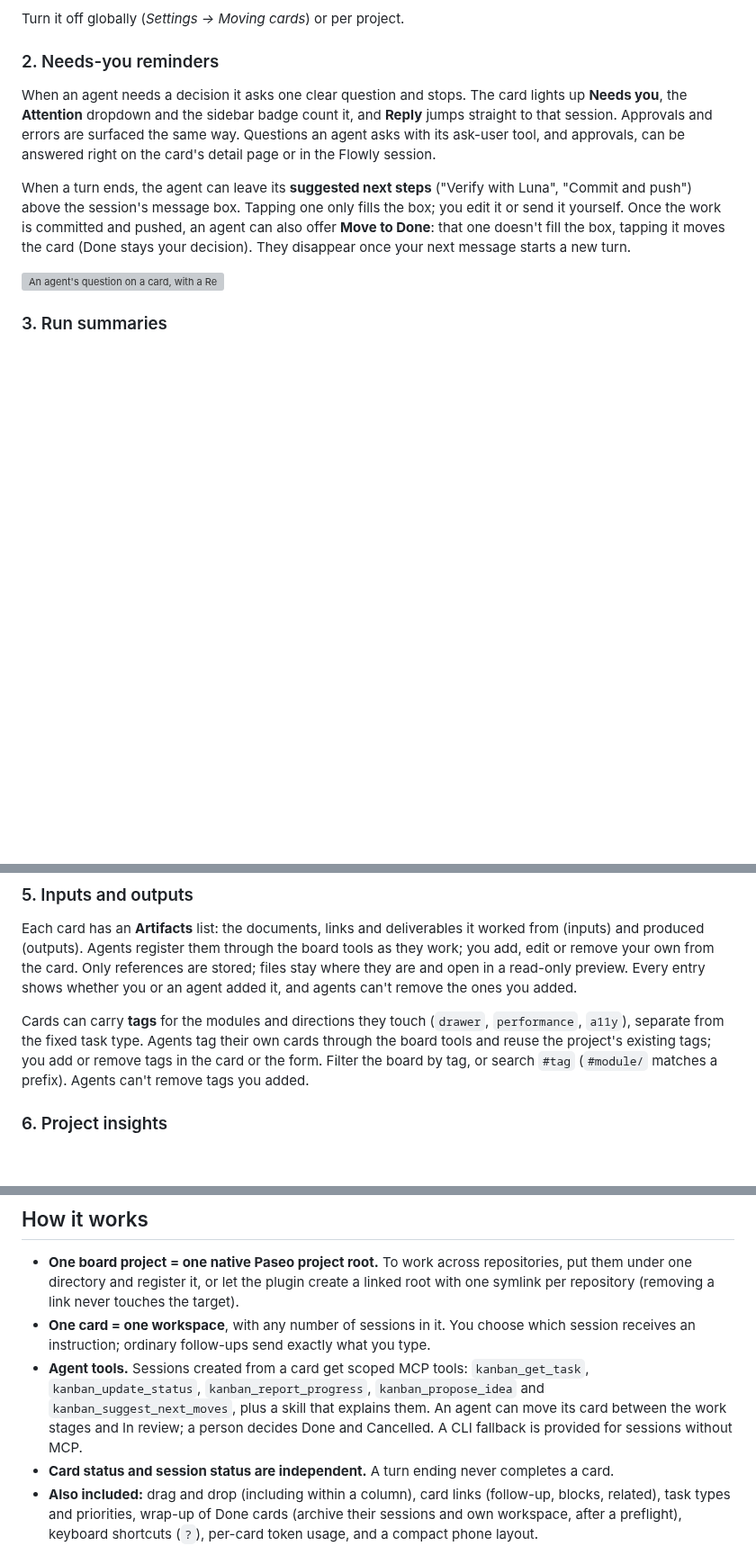
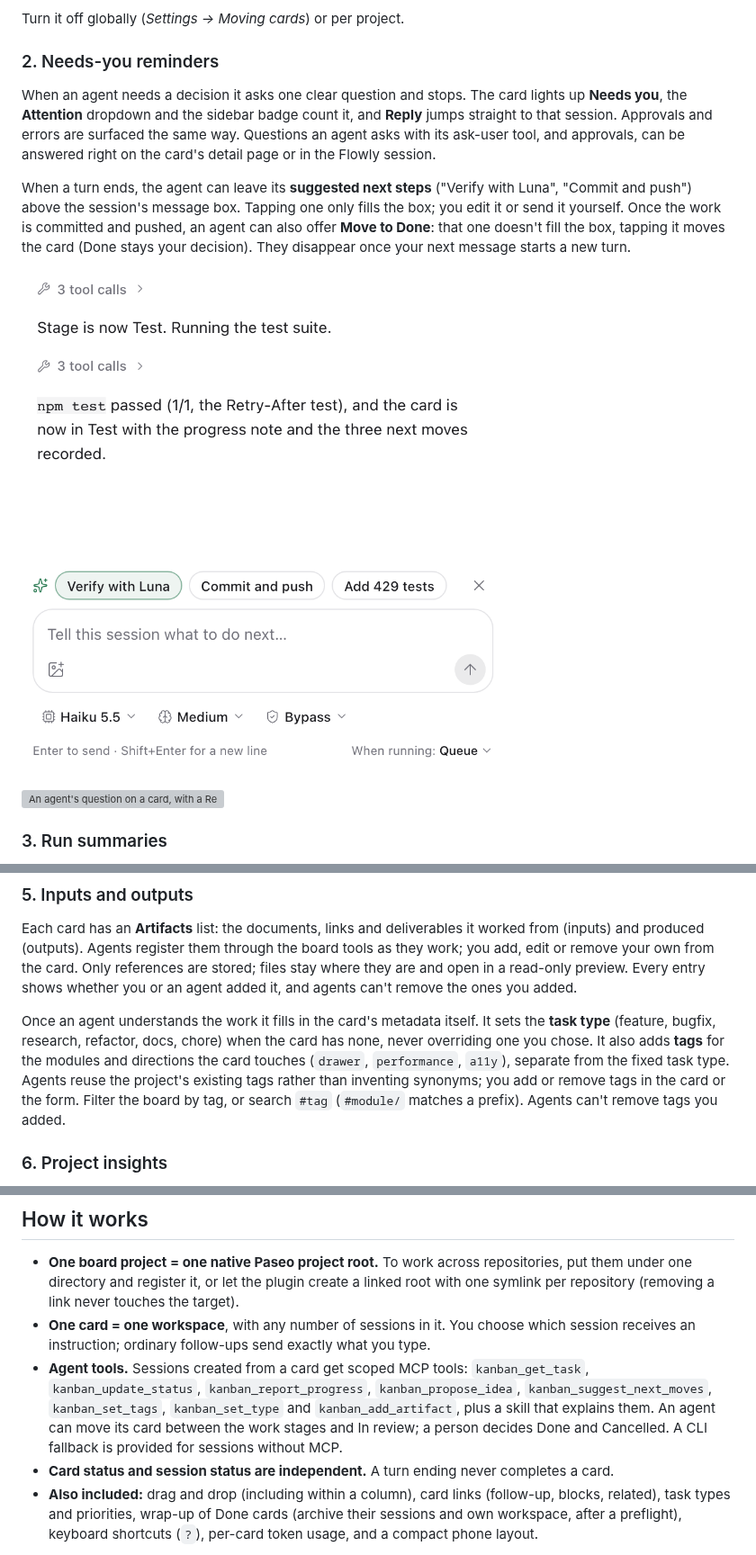
Before and after one commit to CM-BF/flowly, a Markdown page: README.md, 3 parts joined by grey strips. Shown at 90% size. Drawn GitHub-style; pictures changed too: docs/promo/screenshots/06-next-moves.png (added); blank space fills up the shorter version; grey boxes are pictures that could not be loaded.

```diff
--- a/README.md
+++ b/README.md
@@ -41,6 +41,8 @@ When an agent needs a decision it asks one clear question and stops. The card li
 
 When a turn ends, the agent can leave its **suggested next steps** ("Verify with Luna", "Commit and push") above the session's message box. Tapping one only fills the box; you edit it or send it yourself. Once the work is committed and pushed, an agent can also offer **Move to Done**: that one doesn't fill the box, tapping it moves the card (Done stays your decision). They disappear once your next message starts a new turn.
 
+![Suggested next steps above the message box: Verify with Luna, Commit and push, Add 429 tests](docs/promo/screenshots/06-next-moves.png)
+
 ![An agent's question on a card, with a Reply button](docs/promo/screenshots/02-needs-you-drawer.png)
 
 ### 3. Run summaries
@@ -60,7 +62,7 @@ Work an agent discovers along the way (a bug it tripped over, a limitation, the
 
 Each card has an **Artifacts** list: the documents, links and deliverables it worked from (inputs) and produced (outputs). Agents register them through the board tools as they work; you add, edit or remove your own from the card. Only references are stored; files stay where they are and open in a read-only preview. Every entry shows whether you or an agent added it, and agents can't remove the ones you added.
 
-Cards can carry **tags** for the modules and directions they touch (`drawer`, `performance`, `a11y`), separate from the fixed task type. Agents tag their own cards through the board tools and reuse the project's existing tags; you add or remove tags in the card or the form. Filter the board by tag, or search `#tag` (`#module/` matches a prefix). Agents can't remove tags you added.
+Once an agent understands the work it fills in the card's metadata itself. It sets the **task type** (feature, bugfix, research, refactor, docs, chore) when the card has none, never overriding one you chose. It also adds **tags** for the modules and directions the card touches (`drawer`, `performance`, `a11y`), separate from the fixed task type. Agents reuse the project's existing tags rather than inventing synonyms; you add or remove tags in the card or the form. Filter the board by tag, or search `#tag` (`#module/` matches a prefix). Agents can't remove tags you added.
 
 ### 6. Project insights
 
@@ -93,7 +95,7 @@ The interface follows your device language, or pick one in **Flowly settings →
 
 - **One board project = one native Paseo project root.** To work across repositories, put them under one directory and register it, or let the plugin create a linked root with one symlink per repository (removing a link never touches the target).
 - **One card = one workspace**, with any number of sessions in it. You choose which session receives an instruction; ordinary follow-ups send exactly what you type.
-- **Agent tools.** Sessions created from a card get scoped MCP tools: `kanban_get_task`, `kanban_update_status`, `kanban_report_progress`, `kanban_propose_idea` and `kanban_suggest_next_moves`, plus a skill that explains them. An agent can move its card between the work stages and In review; a person decides Done and Cancelled. A CLI fallback is provided for sessions without MCP.
+- **Agent tools.** Sessions created from a card get scoped MCP tools: `kanban_get_task`, `kanban_update_status`, `kanban_report_progress`, `kanban_propose_idea`, `kanban_suggest_next_moves`, `kanban_set_tags`, `kanban_set_type` and `kanban_add_artifact`, plus a skill that explains them. An agent can move its card between the work stages and In review; a person decides Done and Cancelled. A CLI fallback is provided for sessions without MCP.
 - **Card status and session status are independent.** A turn ending never completes a card.
 - **Also included:** drag and drop (including within a column), card links (follow-up, blocks, related), task types and priorities, wrap-up of Done cards (archive their sessions and own workspace, after a preflight), keyboard shortcuts (`?`), per-card token usage, and a compact phone layout.
 
```
Also changed, not shown: AGENTS.md (+1 -0 lines), README.zh-CN.md (+12 -2 lines), 3 other files.
